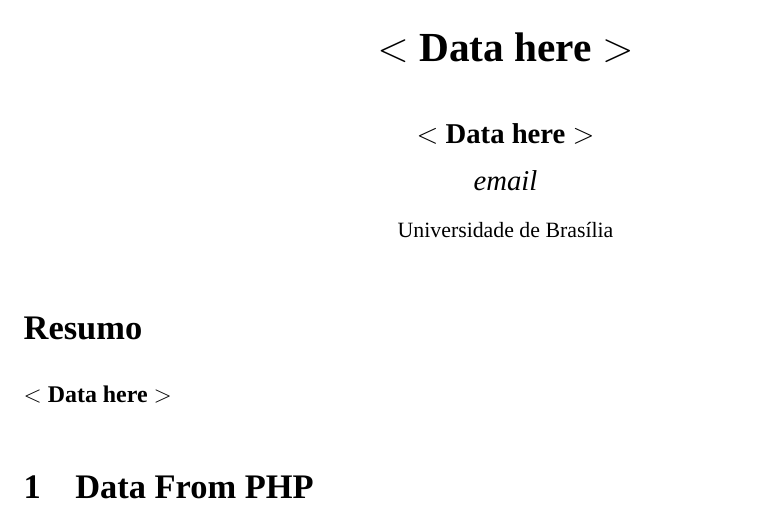
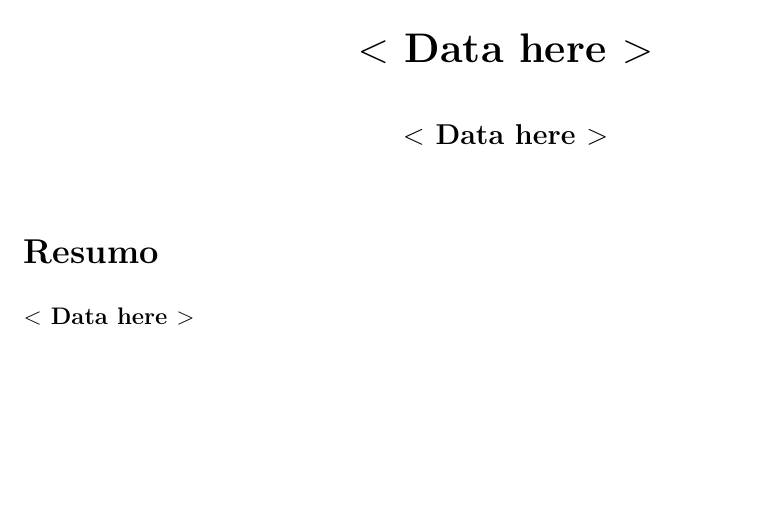
Before and after one commit to jfreitasunb/inscricoeseventos, a LaTeX document (storage/app/latex_templates/template_abstract.tex): part of the page, cut so that both start at the same text, the shorter picture padded with empty space. Compiled offline with XeLaTeX.

Commit message:
Remoção de coisas desnecessárias.

```diff
--- a/storage/app/latex_templates/template_abstract.tex
+++ b/storage/app/latex_templates/template_abstract.tex
@@ -15,8 +15,8 @@
 \usepackage[T1]{fontenc} % Input format
 
 % Because Unicode etc.
-\usepackage{fontspec} % For loading fonts
-\setmainfont{Liberation Serif} % Has a lot more symbols than Computer Modern
+% \usepackage{fontspec} % For loading fonts
+% \setmainfont{Liberation Serif} % Has a lot more symbols than Computer Modern
 
 % Make placeholders visible
 \newcommand{\placeholder}[1]{\textbf{$<$ #1 $>$}}
@@ -40,18 +40,8 @@
 \date{}
 
 
-\author{\sc \autortrabalho{}   \\ {\it email}
-\\
-{\small Universidade de Bras\'ilia }}
+\author{\sc \autortrabalho{}}
 
-
-
-
-% \begin{thebibliography}{999}
-
-% \bibitem{exemplo}{J.P. livro livro livro. },
-
-% \end{thebibliography}
 
 \begin{document}
 \pagestyle{empty}
@@ -62,10 +52,4 @@
 
 \thispagestyle{empty}
 
-    \section{Data From PHP}
-
-
-
-
-
 \end{document}
```
